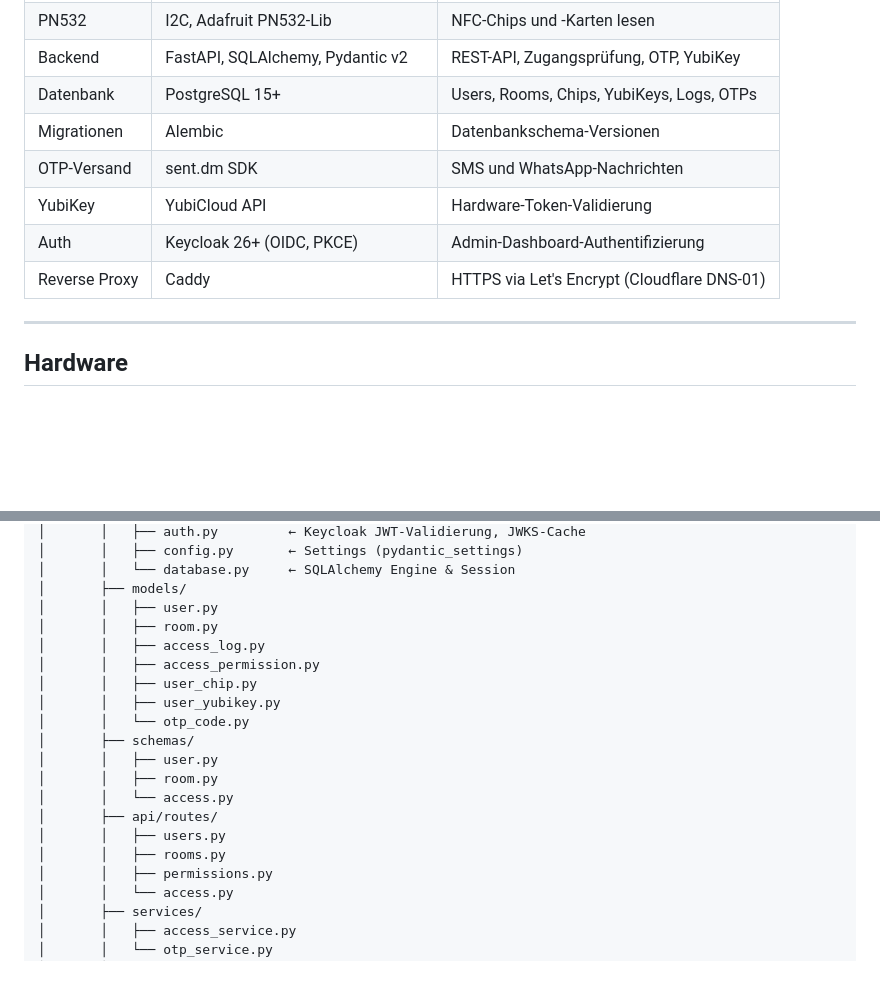
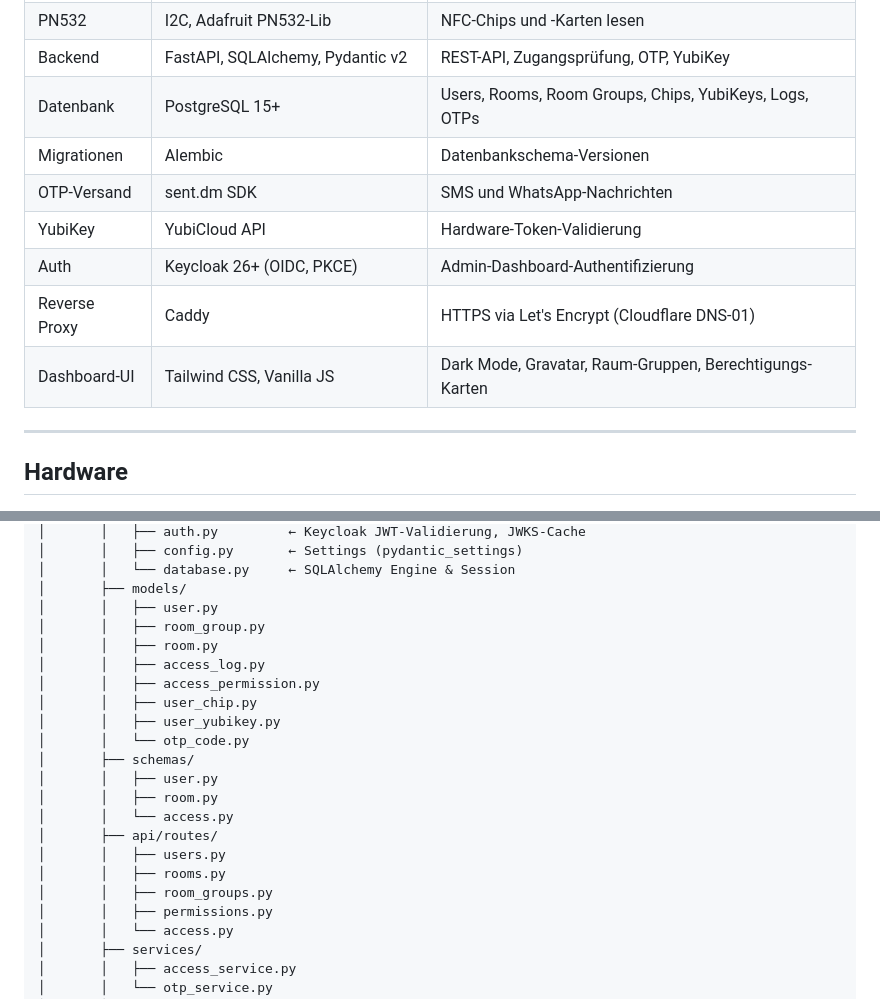
Before and after one commit to K-I-T-Solutions/workmate-access, a Markdown page: README.md, 2 parts joined by grey strips. GitHub-like rendering; blank space fills up the shorter version.

```diff
--- a/README.md
+++ b/README.md
@@ -50,12 +50,13 @@ NFC- und OTP-basiertes Zugangskontrollsystem für Räume und Ressourcen. Ein ESP
 | ESP32 | C++, PlatformIO, Arduino-Framework | NFC-Lesung, WiFi, eingebetteter Webserver |
 | PN532 | I2C, Adafruit PN532-Lib | NFC-Chips und -Karten lesen |
 | Backend | FastAPI, SQLAlchemy, Pydantic v2 | REST-API, Zugangsprüfung, OTP, YubiKey |
-| Datenbank | PostgreSQL 15+ | Users, Rooms, Chips, YubiKeys, Logs, OTPs |
+| Datenbank | PostgreSQL 15+ | Users, Rooms, Room Groups, Chips, YubiKeys, Logs, OTPs |
 | Migrationen | Alembic | Datenbankschema-Versionen |
 | OTP-Versand | sent.dm SDK | SMS und WhatsApp-Nachrichten |
 | YubiKey | YubiCloud API | Hardware-Token-Validierung |
 | Auth | Keycloak 26+ (OIDC, PKCE) | Admin-Dashboard-Authentifizierung |
 | Reverse Proxy | Caddy | HTTPS via Let's Encrypt (Cloudflare DNS-01) |
+| Dashboard-UI | Tailwind CSS, Vanilla JS | Dark Mode, Gravatar, Raum-Gruppen, Berechtigungs-Karten |
 
 ---
 
@@ -498,6 +518,7 @@ workmate-access/
 │       │   └── database.py     ← SQLAlchemy Engine & Session
 │       ├── models/
 │       │   ├── user.py
+│       │   ├── room_group.py
 │       │   ├── room.py
 │       │   ├── access_log.py
 │       │   ├── access_permission.py
@@ -511,6 +532,7 @@ workmate-access/
 │       ├── api/routes/
 │       │   ├── users.py
 │       │   ├── rooms.py
+│       │   ├── room_groups.py
 │       │   ├── permissions.py
 │       │   └── access.py
 │       ├── services/
```
Also changed, not shown: other parts of README.md (+21 -2 lines).
